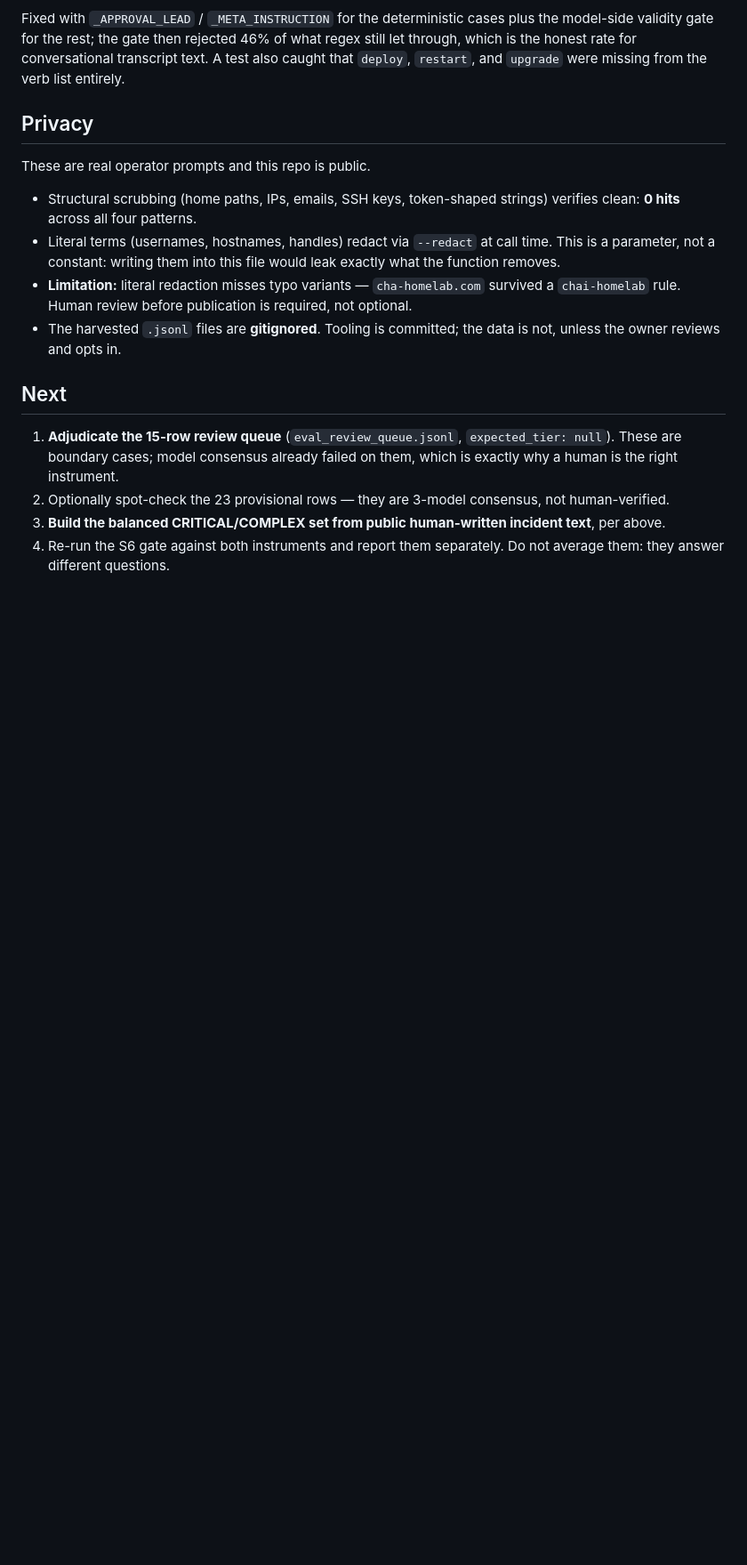
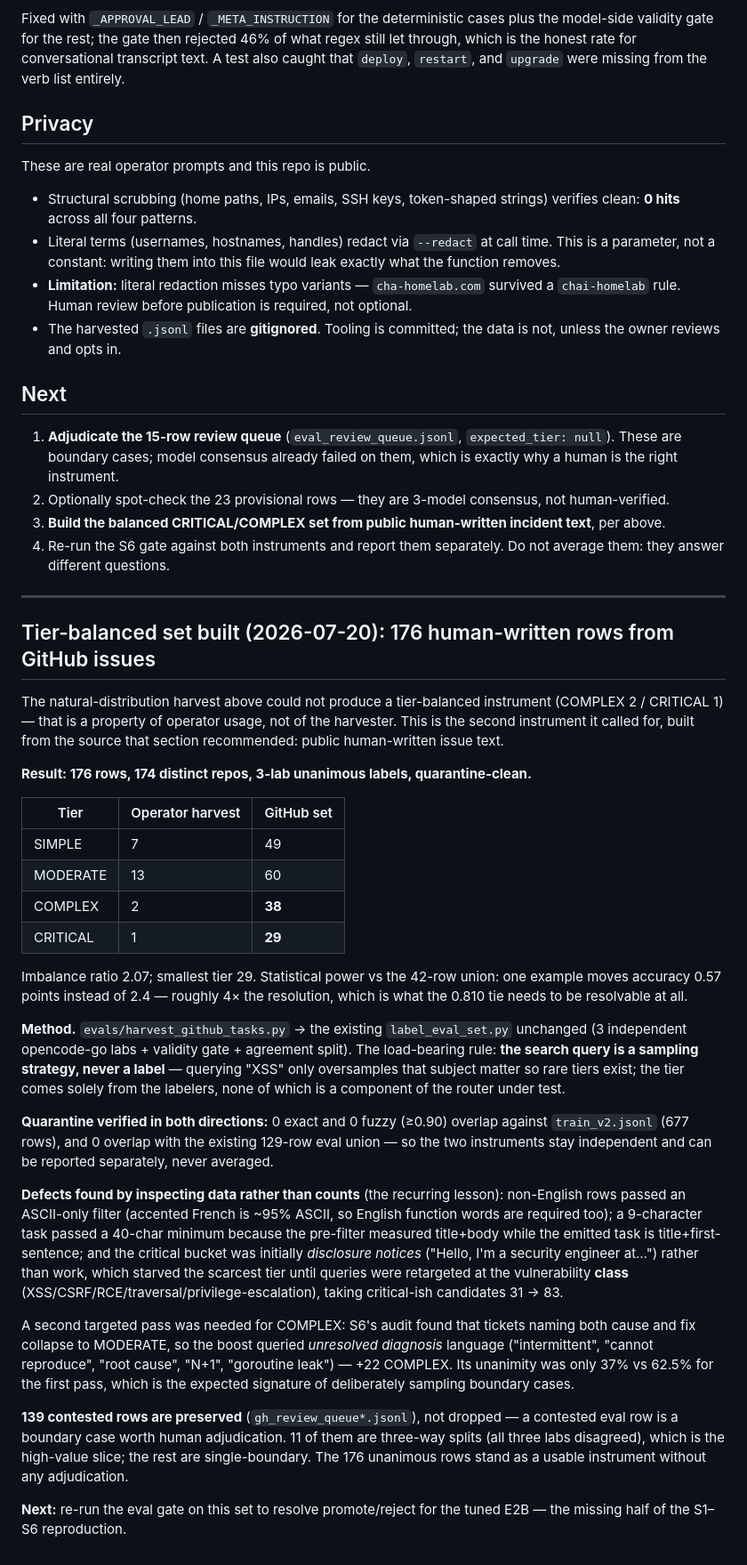
Before and after one commit to evince55/aria-llmops, a Markdown page: docs/research/2026-07-18-human-eval-set-harvest.md, the part around the change. Shown at 89% size. Rendered like a GitHub page; blank space fills up the shorter version.

Commit message:
evals: tier-balanced human eval set — 176 rows, 174 repos, quarantine-clean
The router's promote/reject decision was blocked on eval power: at n=42 one
example is 2.4 points, so the 0.810 tie between the tuned E2B and the 9B
hybrid could not be resolved. This is the second instrument the harvest doc
called for, built from the source it recommended.

176 rows of human-written GitHub issue text across 174 distinct repos,
3-lab unanimous labels. Tiers SIMPLE 49 / MODERATE 60 / COMPLEX 38 /
CRITICAL 29 (imbalance 2.07) — versus the operator harvest's COMPLEX 2 /
CRITICAL 1, which is the gap that made a per-tier no-regression rule
unenforceable. One example now moves accuracy 0.57 points instead of 2.4.

Quarantine verified both directions: 0 exact and 0 fuzzy (>=0.90) overlap
with train_v2.jsonl, and 0 overlap with the existing 129-row eval union, so
the instruments stay independent and are reported separately, never averaged.

COMPLEX needed a second pass: S6's audit found tickets naming both cause and
fix collapse to MODERATE, so the boost queried unresolved-diagnosis language
instead (+22 COMPLEX at 37% unanimity vs 62.5% — the expected signature of
sampling boundary cases on purpose).

139 contested rows preserved rather than dropped (11 three-way splits); the
176 unanimous rows are usable without adjudication.

Co-Authored-By: Claude Opus 4.8 <noreply@anthropic.com>

```diff
--- a/docs/research/2026-07-18-human-eval-set-harvest.md
+++ b/docs/research/2026-07-18-human-eval-set-harvest.md
@@ -106,3 +106,57 @@ These are real operator prompts and this repo is public.
 3. **Build the balanced CRITICAL/COMPLEX set from public human-written incident text**, per above.
 4. Re-run the S6 gate against both instruments and report them separately. Do not average them:
    they answer different questions.
+
+---
+
+## Tier-balanced set built (2026-07-20): 176 human-written rows from GitHub issues
+
+The natural-distribution harvest above could not produce a tier-balanced instrument
+(COMPLEX 2 / CRITICAL 1) — that is a property of operator usage, not of the harvester.
+This is the second instrument it called for, built from the source that section
+recommended: public human-written issue text.
+
+**Result: 176 rows, 174 distinct repos, 3-lab unanimous labels, quarantine-clean.**
+
+| Tier | Operator harvest | GitHub set |
+|---|---|---|
+| SIMPLE | 7 | 49 |
+| MODERATE | 13 | 60 |
+| COMPLEX | 2 | **38** |
+| CRITICAL | 1 | **29** |
+
+Imbalance ratio 2.07; smallest tier 29. Statistical power vs the 42-row union: one
+example moves accuracy 0.57 points instead of 2.4 — roughly 4× the resolution, which is
+what the 0.810 tie needs to be resolvable at all.
+
+**Method.** `evals/harvest_github_tasks.py` → the existing `label_eval_set.py` unchanged
+(3 independent opencode-go labs + validity gate + agreement split). The load-bearing rule:
+**the search query is a sampling strategy, never a label** — querying "XSS" only
+oversamples that subject matter so rare tiers exist; the tier comes solely from the
+labelers, none of which is a component of the router under test.
+
+**Quarantine verified in both directions:** 0 exact and 0 fuzzy (≥0.90) overlap against
+`train_v2.jsonl` (677 rows), and 0 overlap with the existing 129-row eval union — so the
+two instruments stay independent and can be reported separately, never averaged.
+
+**Defects found by inspecting data rather than counts** (the recurring lesson): non-English
+rows passed an ASCII-only filter (accented French is ~95% ASCII, so English function words
+are required too); a 9-character task passed a 40-char minimum because the pre-filter
+measured title+body while the emitted task is title+first-sentence; and the critical bucket
+was initially *disclosure notices* ("Hello, I'm a security engineer at…") rather than work,
+which starved the scarcest tier until queries were retargeted at the vulnerability **class**
+(XSS/CSRF/RCE/traversal/privilege-escalation), taking critical-ish candidates 31 → 83.
+
+A second targeted pass was needed for COMPLEX: S6's audit found that tickets naming both
+cause and fix collapse to MODERATE, so the boost queried *unresolved diagnosis* language
+("intermittent", "cannot reproduce", "root cause", "N+1", "goroutine leak") — +22 COMPLEX.
+Its unanimity was only 37% vs 62.5% for the first pass, which is the expected signature of
+deliberately sampling boundary cases.
+
+**139 contested rows are preserved** (`gh_review_queue*.jsonl`), not dropped — a contested
+eval row is a boundary case worth human adjudication. 11 of them are three-way splits (all
+three labs disagreed), which is the high-value slice; the rest are single-boundary. The 176
+unanimous rows stand as a usable instrument without any adjudication.
+
+**Next:** re-run the eval gate on this set to resolve promote/reject for the tuned E2B —
+the missing half of the S1–S6 reproduction.
```
